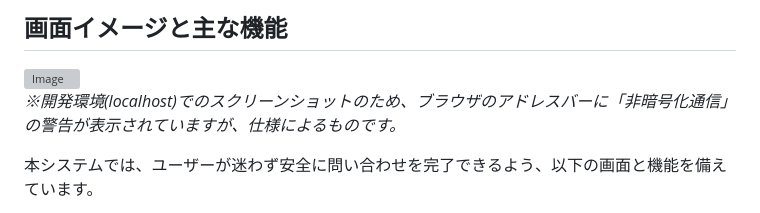
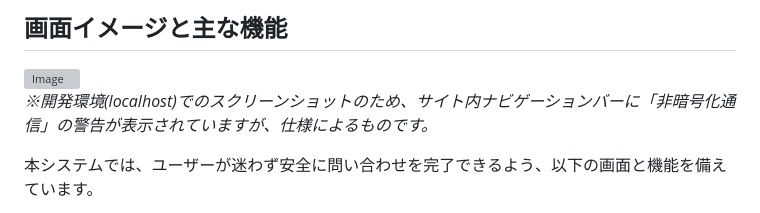
Before and after one commit to Nakahara-Sota/contact_form, a Markdown page: README.md, the part around the change. Rendered like a GitHub page; grey boxes are pictures that could not be loaded.

Commit message:
READMEを訂正しました。

```diff
--- a/README.md
+++ b/README.md
@@ -9,7 +9,7 @@
 
 <img width="1920" height="1020" alt="Image" src="https://github.com/user-attachments/assets/41bf0c5a-ea36-4767-9614-046ec26654fc" />
 
-*※開発環境(localhost)でのスクリーンショットのため、ブラウザのアドレスバーに「非暗号化通信」の警告が表示されていますが、仕様によるものです。*
+*※開発環境(localhost)でのスクリーンショットのため、サイト内ナビゲーションバーに「非暗号化通信」の警告が表示されていますが、仕様によるものです。*
 
 本システムでは、ユーザーが迷わず安全に問い合わせを完了できるよう、以下の画面と機能を備えています。
 
```
